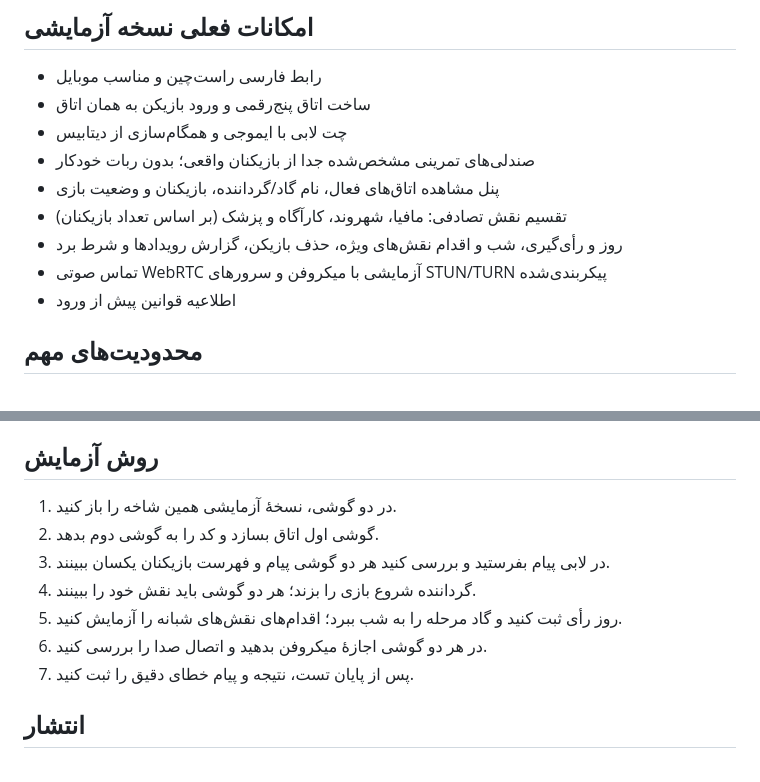
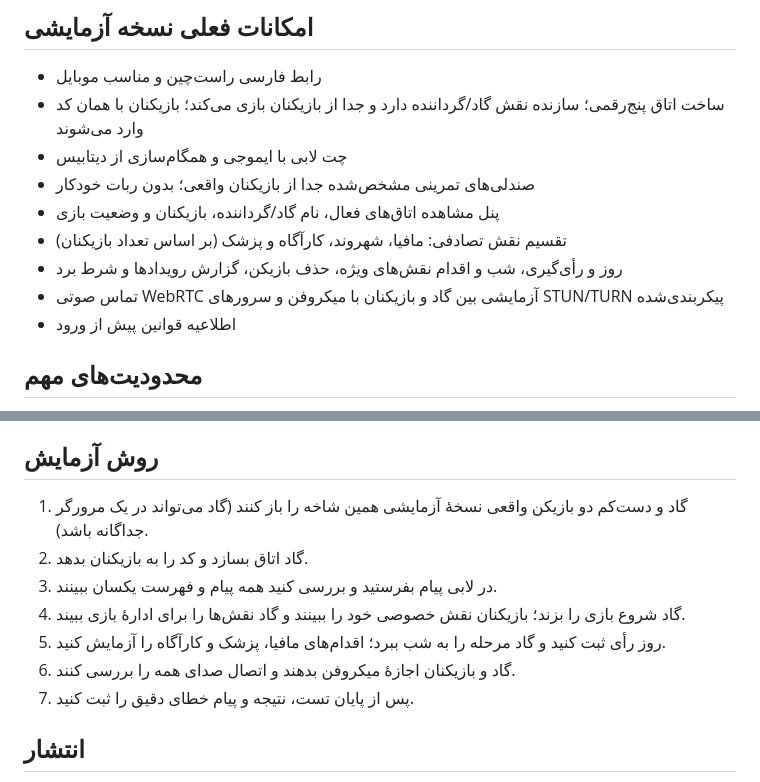
Before and after one commit to shabnam2015iran5-creator/ahangarmafia, a Markdown page: rebuild/README-FA.md, 2 parts joined by grey strips. GitHub-like rendering.

Commit message:
Clarify God/moderator is separate from human players in playtest guide

```diff
--- a/rebuild/README-FA.md
+++ b/rebuild/README-FA.md
@@ -4,13 +4,13 @@
 
 ## امکانات فعلی نسخه آزمایشی
 - رابط فارسی راست‌چین و مناسب موبایل
-- ساخت اتاق پنج‌رقمی و ورود بازیکن به همان اتاق
+- ساخت اتاق پنج‌رقمی؛ سازنده نقش گاد/گرداننده دارد و جدا از بازیکنان بازی می‌کند؛ بازیکنان با همان کد وارد می‌شوند
 - چت لابی با ایموجی و همگام‌سازی از دیتابیس
 - صندلی‌های تمرینی مشخص‌شده جدا از بازیکنان واقعی؛ بدون ربات خودکار
 - پنل مشاهده اتاق‌های فعال، نام گاد/گرداننده، بازیکنان و وضعیت بازی
 - تقسیم نقش تصادفی: مافیا، شهروند، کارآگاه و پزشک (بر اساس تعداد بازیکنان)
 - روز و رأی‌گیری، شب و اقدام نقش‌های ویژه، حذف بازیکن، گزارش رویدادها و شرط برد
-- تماس صوتی WebRTC آزمایشی با میکروفن و سرورهای STUN/TURN پیکربندی‌شده
+- تماس صوتی WebRTC آزمایشی بین گاد و بازیکنان با میکروفن و سرورهای STUN/TURN پیکربندی‌شده
 - اطلاعیه قوانین پیش از ورود
 
 ## محدودیت‌های مهم
@@ -20,12 +20,12 @@
 - این هسته یک نسخهٔ پایهٔ قابل تست است؛ امکانات پیشرفته مثل فازهای سفارشی گاد، چند نوع نقش اضافه، تایمر خودکار و مدیریت اتصال مجدد هنوز باید جداگانه تکمیل شوند.
 
 ## روش آزمایش
-1. در دو گوشی، نسخهٔ آزمایشی همین شاخه را باز کنید.
-2. گوشی اول اتاق بسازد و کد را به گوشی دوم بدهد.
-3. در لابی پیام بفرستید و بررسی کنید هر دو گوشی پیام و فهرست بازیکنان یکسان ببینند.
-4. گرداننده شروع بازی را بزند؛ هر دو گوشی باید نقش خود را ببینند.
-5. روز رأی ثبت کنید و گاد مرحله را به شب ببرد؛ اقدام‌های نقش‌های شبانه را آزمایش کنید.
-6. در هر دو گوشی اجازهٔ میکروفن بدهید و اتصال صدا را بررسی کنید.
+1. گاد و دست‌کم دو بازیکن واقعی نسخهٔ آزمایشی همین شاخه را باز کنند (گاد می‌تواند در یک مرورگر جداگانه باشد).
+2. گاد اتاق بسازد و کد را به بازیکنان بدهد.
+3. در لابی پیام بفرستید و بررسی کنید همه پیام و فهرست یکسان ببینند.
+4. گاد شروع بازی را بزند؛ بازیکنان نقش خصوصی خود را ببینند و گاد نقش‌ها را برای ادارهٔ بازی ببیند.
+5. روز رأی ثبت کنید و گاد مرحله را به شب ببرد؛ اقدام‌های مافیا، پزشک و کارآگاه را آزمایش کنید.
+6. گاد و بازیکنان اجازهٔ میکروفن بدهند و اتصال صدای همه را بررسی کنند.
 7. پس از پایان تست، نتیجه و پیام خطای دقیق را ثبت کنید.
 
 ## انتشار
```
